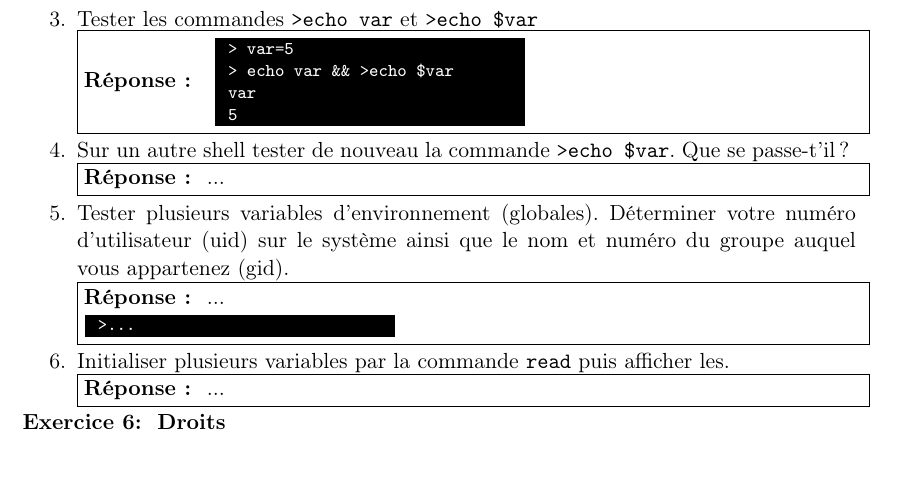
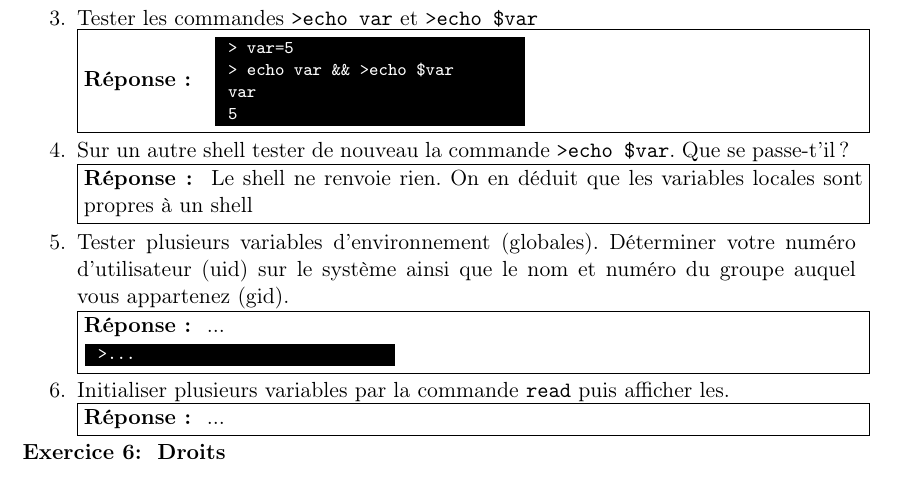
Before and after one commit to KieceDonc/L3_Systemes-et-Reseaux-TP, a LaTeX problem sheet (TP1/crTP1.tex): part of page 3 of 4, cut so that both start at the same text, the shorter picture padded with empty space. Compiled offline with pdfLaTeX.

Commit message:
Rename + minor changes

```diff
--- a/compteRendu_TP1/crTP1.tex
+++ b/TP1/crTP1.tex
@@ -118,7 +118,7 @@ Tous doit bien évidemment être réalisé à partir du shell avec des commandes
 	    \item Tester les commandes \texttt{>echo var} et \texttt{>echo \$var}
 \reponse{\commande{> var=5\\> echo var \&\& >echo \$var\\var\\5}}
 	    \item Sur un autre shell tester de nouveau la commande \texttt{>echo \$var}. Que se passe-t'il?
-\reponse{...}
+\reponse{Le shell ne renvoie rien. On en déduit que les variables locales sont propres à un shell}
 	    \item Tester plusieurs variables d'environnement (globales). Déterminer votre numéro d’utilisateur (uid) sur le système ainsi que le nom et numéro du groupe auquel vous appartenez (gid).
 \reponse{...\\ \commande{>...}}
 	    \item Initialiser plusieurs variables par la commande \texttt{read} puis afficher les.
```
Also changed, not shown: TP1/crTP1.pdf (renamed from compteRendu_TP1/crTP1.pdf), TP1/style/styleCompteRendu.sty (renamed from compteRendu_TP1/style/styleCompteRendu.sty), TP1/style/ub.png (renamed from compteRendu_TP1/style/ub.png), TP1/crTP1.tex (2 more changed lines), 10 other files.
